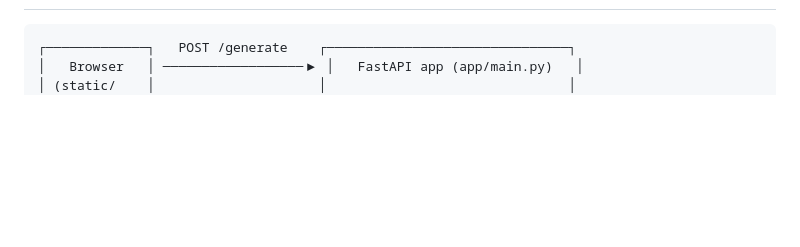
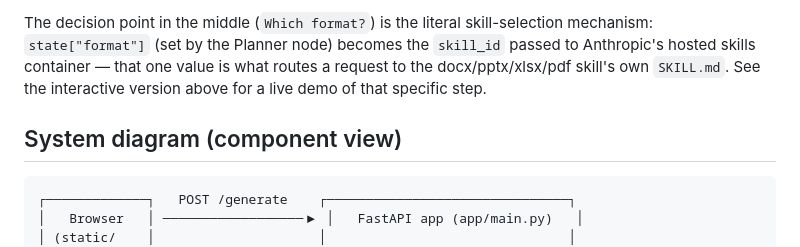
Before and after one commit to kshitizs11/Docucment-Generation-Using-AI, a Markdown page: ARCHITECTURE.md, the part around one of its changes. Rendered like a GitHub page; blank space fills up the shorter version.

````diff
--- a/ARCHITECTURE.md
+++ b/ARCHITECTURE.md
@@ -13,3 +53,10 @@ real Claude-driven classification).
+The decision point in the middle (`Which format?`) is the literal skill-selection
+mechanism: `state["format"]` (set by the Planner node) becomes the `skill_id` passed
+to Anthropic's hosted skills container — that one value is what routes a request to
+the docx/pptx/xlsx/pdf skill's own `SKILL.md`. See the interactive version above for a
+live demo of that specific step.
+
+## System diagram (component view)
 
 ```
 ┌─────────────┐   POST /generate    ┌───────────────────────────────┐
````
Also changed, not shown: other parts of ARCHITECTURE.md (+41 -1 lines), README.md (+29 -12 lines).
